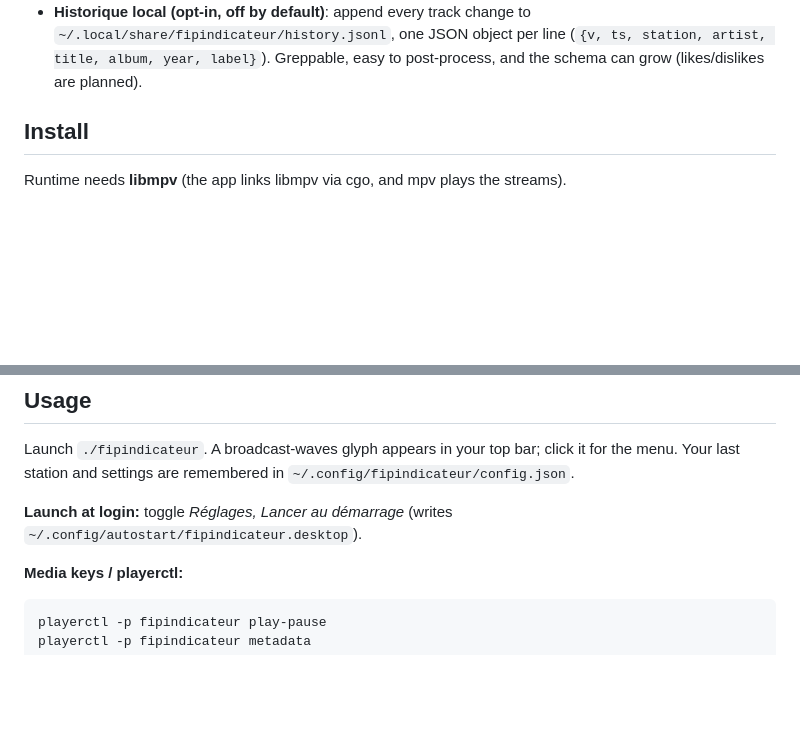
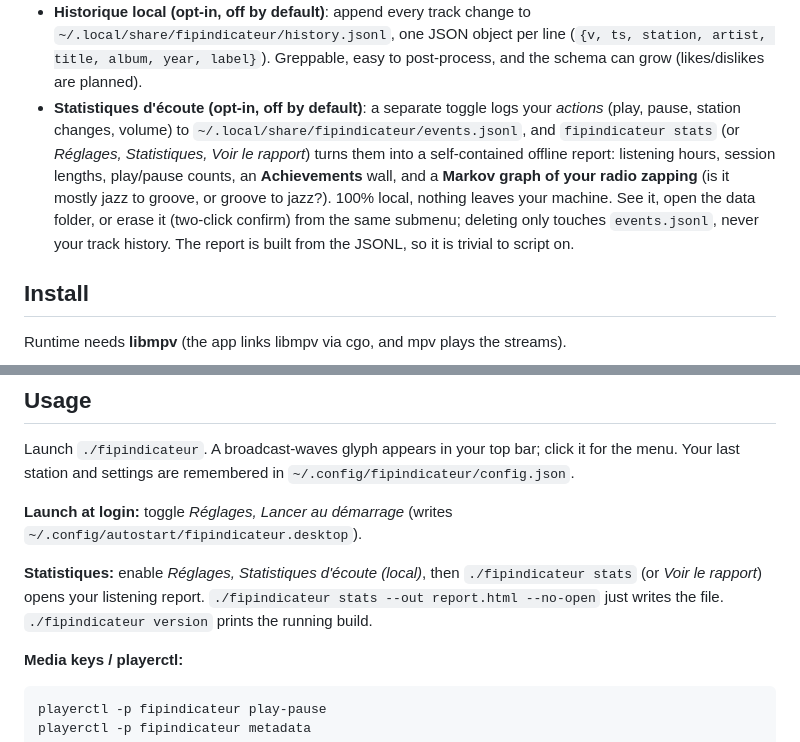
Before and after one commit to PLNech/fipindicateur, a Markdown page: README.md, 2 parts joined by grey strips. Drawn GitHub-style; blank space fills up the shorter version.

Commit message:
docs: telemetry/privacy-by-design conventions (CLAUDE.md) + README stats section

```diff
--- a/README.md
+++ b/README.md
@@ -55,6 +55,16 @@ are kept buildable and planned.
   `~/.local/share/fipindicateur/history.jsonl`, one JSON object per line
   (`{v, ts, station, artist, title, album, year, label}`). Greppable, easy to
   post-process, and the schema can grow (likes/dislikes are planned).
+- **Statistiques d'écoute (opt-in, off by default)**: a separate toggle logs
+  your *actions* (play, pause, station changes, volume) to
+  `~/.local/share/fipindicateur/events.jsonl`, and `fipindicateur stats` (or
+  *Réglages, Statistiques, Voir le rapport*) turns them into a self-contained
+  offline report: listening hours, session lengths, play/pause counts, an
+  **Achievements** wall, and a **Markov graph of your radio zapping** (is it
+  mostly jazz to groove, or groove to jazz?). 100% local, nothing leaves your
+  machine. See it, open the data folder, or erase it (two-click confirm) from
+  the same submenu; deleting only touches `events.jsonl`, never your track
+  history. The report is built from the JSONL, so it is trivial to script on.
 
 ## Install
 
@@ -98,6 +108,11 @@ it for the menu. Your last station and settings are remembered in
 
 **Launch at login:** toggle *Réglages, Lancer au démarrage* (writes
 `~/.config/autostart/fipindicateur.desktop`).
+
+**Statistiques:** enable *Réglages, Statistiques d'écoute (local)*, then
+`./fipindicateur stats` (or *Voir le rapport*) opens your listening report.
+`./fipindicateur stats --out report.html --no-open` just writes the file.
+`./fipindicateur version` prints the running build.
 
 **Media keys / playerctl:**
 
```
Also changed, not shown: CLAUDE.md (added, +101 -0 lines).
